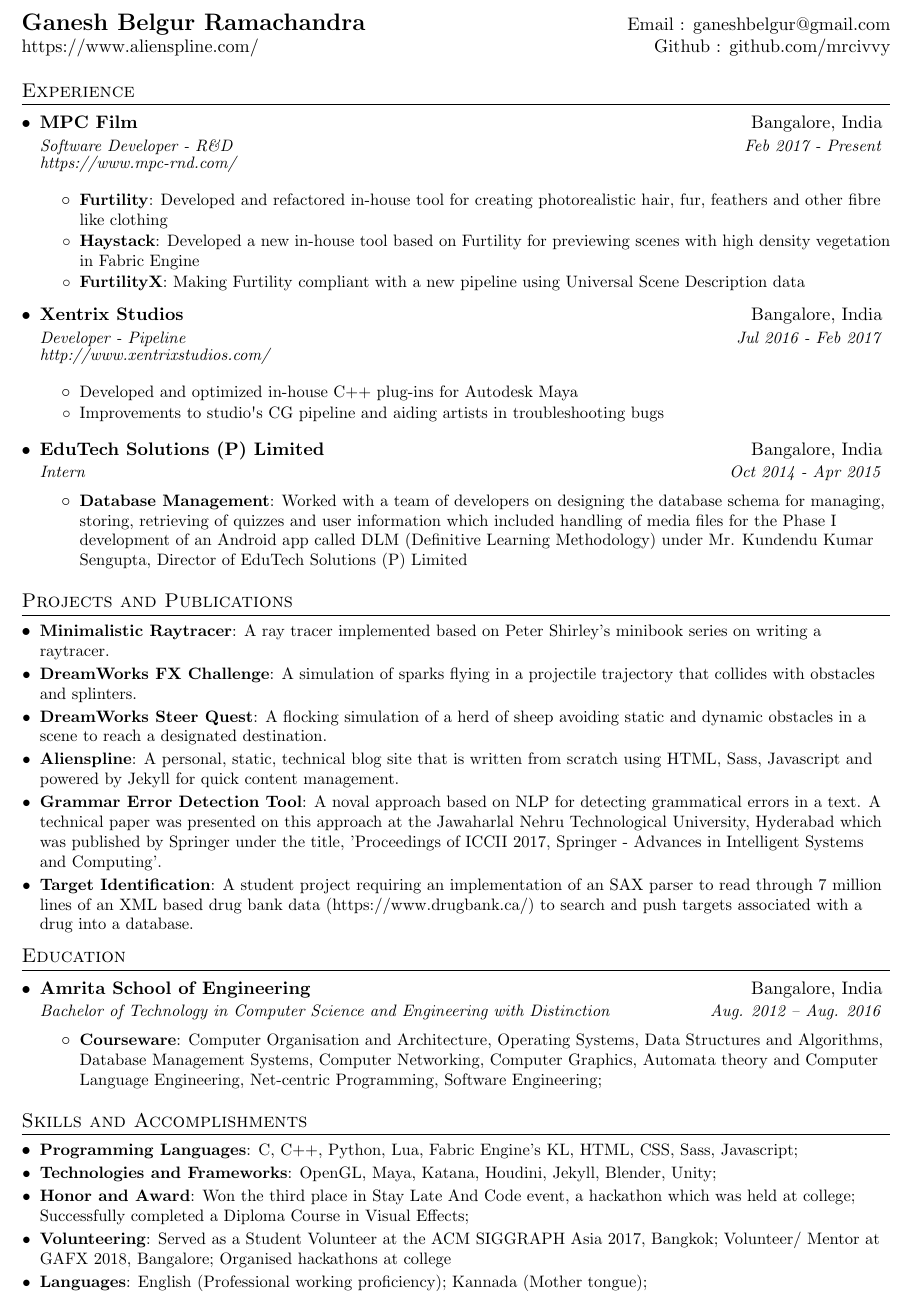
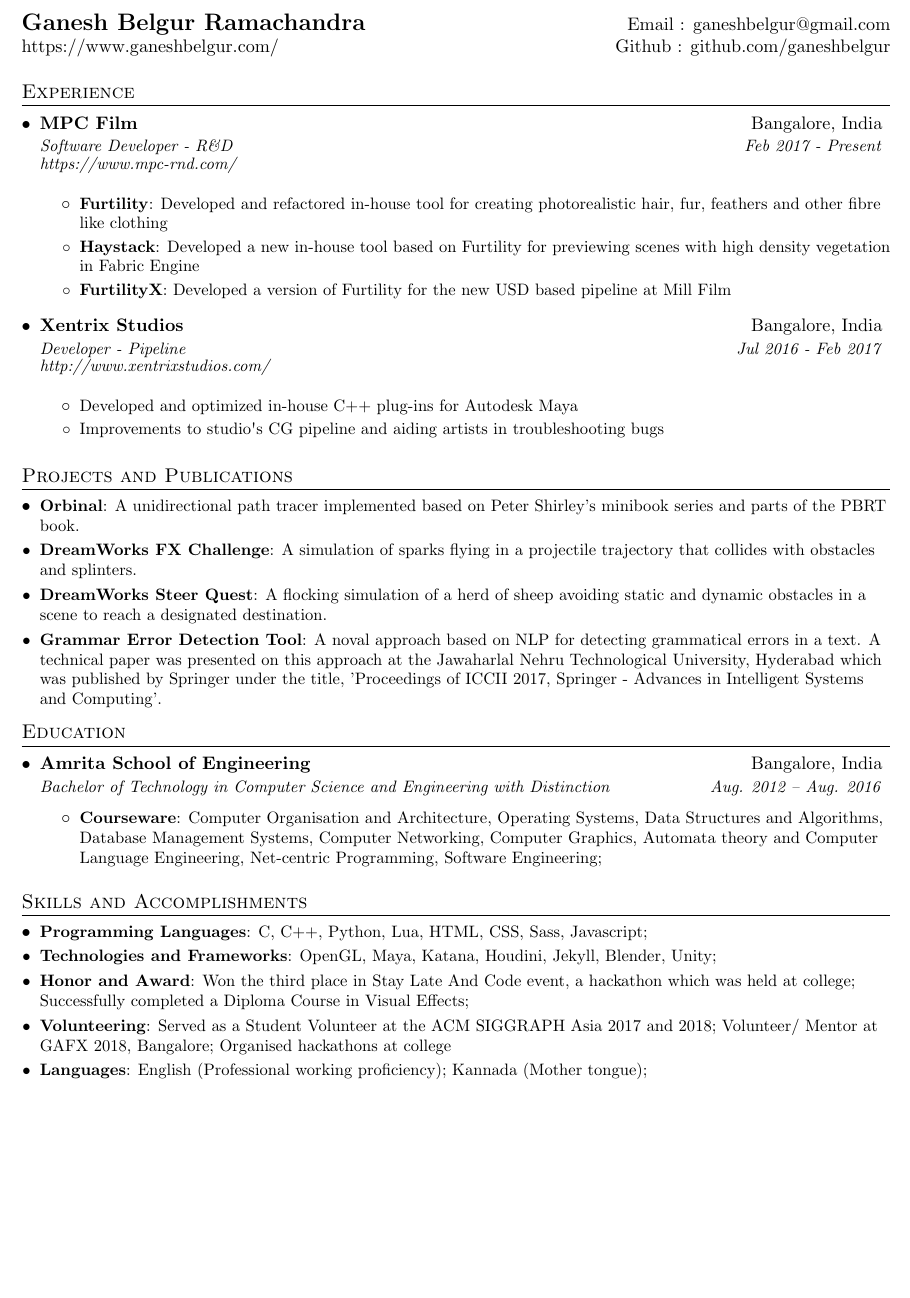
Before and after one commit to paribeshregmi/paribeshregmi.github.io, a LaTeX CV (assets/curriculum-vitae/ganeshbr_cv.tex): part of the page, cut so that both start at the same text, the shorter picture padded with empty space. Compiled offline with pdfLaTeX.

Commit message:
Shortened title name, fixed broken Github links, updated curriculum vitae

```diff
--- a/assets/curriculum-vitae/ganeshbr_cv.tex
+++ b/assets/curriculum-vitae/ganeshbr_cv.tex
@@ -84,7 +84,7 @@
 %-----------HEADING----------------
   \begin{tabular*}{\textwidth}{l@{\extracolsep{\fill}}r}
     \textbf{{\Large Ganesh Belgur Ramachandra}} & Email : {ganeshbelgur@gmail.com} \\
-    https://www.alienspline.com/ & Github : github.com/mrcivvy \\
+    https://www.ganeshbelgur.com/ & Github : github.com/ganeshbelgur \\
   \end{tabular*}
 
 %-----------EXPERIENCE-------------
@@ -105,7 +105,7 @@
           \resumeItem{Haystack}
             {Developed a new in-house tool based on Furtility for previewing scenes with high density vegetation in Fabric Engine}
           \resumeItem{FurtilityX}
-            {Making Furtility compliant with a new pipeline using Universal Scene Description data}
+            {Developed a version of Furtility for the new USD based pipeline at Mill Film}
         \resumeItemListEnd
 
       \resumeSubheading
@@ -121,34 +121,19 @@
           \item\small{{Improvements to studio\textsc{\char13}s CG pipeline and aiding artists in troubleshooting bugs}}
         \resumeItemListEnd
 
-      \resumeSubheading
-        {EduTech Solutions (P) Limited}
-        {Bangalore, India}
-        {Intern}
-        {Oct 2014 - Apr 2015}
-
-        \resumeItemListStart
-          \resumeItem{Database Management}
-            {Worked with a team of developers on designing the database schema for managing, storing, retrieving of quizzes and user information which included handling of media files for the Phase I development of an Android app called DLM (Definitive Learning Methodology) under Mr. Kundendu Kumar Sengupta, Director of EduTech Solutions (P) Limited}
-        \resumeItemListEnd
-
     \resumeSubHeadingListEnd
 
 %-----------PROJECTS---------------
   \section{Projects and Publications}
     \resumeSubHeadingListStart
-      \resumeSubItem{Minimalistic Raytracer}
-        {A ray tracer implemented based on Peter Shirley's minibook series on writing a raytracer.}
+      \resumeSubItem{Orbinal}
+        {A unidirectional path tracer implemented based on Peter Shirley's minibook series and parts of the PBRT book. }
       \resumeSubItem{DreamWorks FX Challenge}
         {A simulation of sparks flying in a projectile trajectory that collides with obstacles and splinters.}
       \resumeSubItem{DreamWorks Steer Quest}
         {A flocking simulation of a herd of sheep avoiding static and dynamic obstacles in a scene to reach a designated destination.}
-      \resumeSubItem{Alienspline}
-        {A personal, static, technical blog site that is written from scratch using HTML, Sass, Javascript and powered by Jekyll for quick content management.}
       \resumeSubItem{Grammar Error Detection Tool}
         {A noval approach based on NLP for detecting grammatical errors in a text. A technical paper was presented on this approach at the Jawaharlal Nehru Technological University, Hyderabad which was published by Springer under the title, 'Proceedings of ICCII 2017, Springer - Advances in Intelligent Systems and Computing'.}
-      \resumeSubItem{Target Identification}
-        {A student project requiring an implementation of an SAX parser to read through 7 million lines of an XML based drug bank data (https://www.drugbank.ca/) to search and push targets associated with a drug into a database.}
     \resumeSubHeadingListEnd
 
 %-----------EDUCATION--------------
@@ -169,13 +154,13 @@
   \section{Skills and Accomplishments}
     \resumeSubHeadingListStart
       \resumeSubItem{Programming Languages}
-        {C, C++, Python, Lua, Fabric Engine's KL, HTML, CSS, Sass, Javascript;}
+        {C, C++, Python, Lua, HTML, CSS, Sass, Javascript;}
       \resumeSubItem{Technologies and Frameworks}
         {OpenGL, Maya, Katana, Houdini, Jekyll, Blender, Unity;}
       \resumeSubItem{Honor and Award}
         {Won the third place in Stay Late And Code event, a hackathon which was held at college; Successfully completed a Diploma Course in Visual Effects;}
       \resumeSubItem{Volunteering}
-        {Served as a Student Volunteer at the ACM SIGGRAPH Asia 2017, Bangkok;
+        {Served as a Student Volunteer at the ACM SIGGRAPH Asia 2017 and 2018;
           Volunteer/ Mentor at GAFX 2018, Bangalore;
           Organised hackathons at college}
       \resumeSubItem{Languages}
```
Also changed, not shown: _config.yml (+1 -1 lines), assets/curriculum-vitae/ganeshbr_cv.pdf, assets/curriculum-vitae/old/0_ganeshbr_cv.pdf (added), assets/curriculum-vitae/ganeshbr_cv.tex (2 more changed lines), 2 other files.
